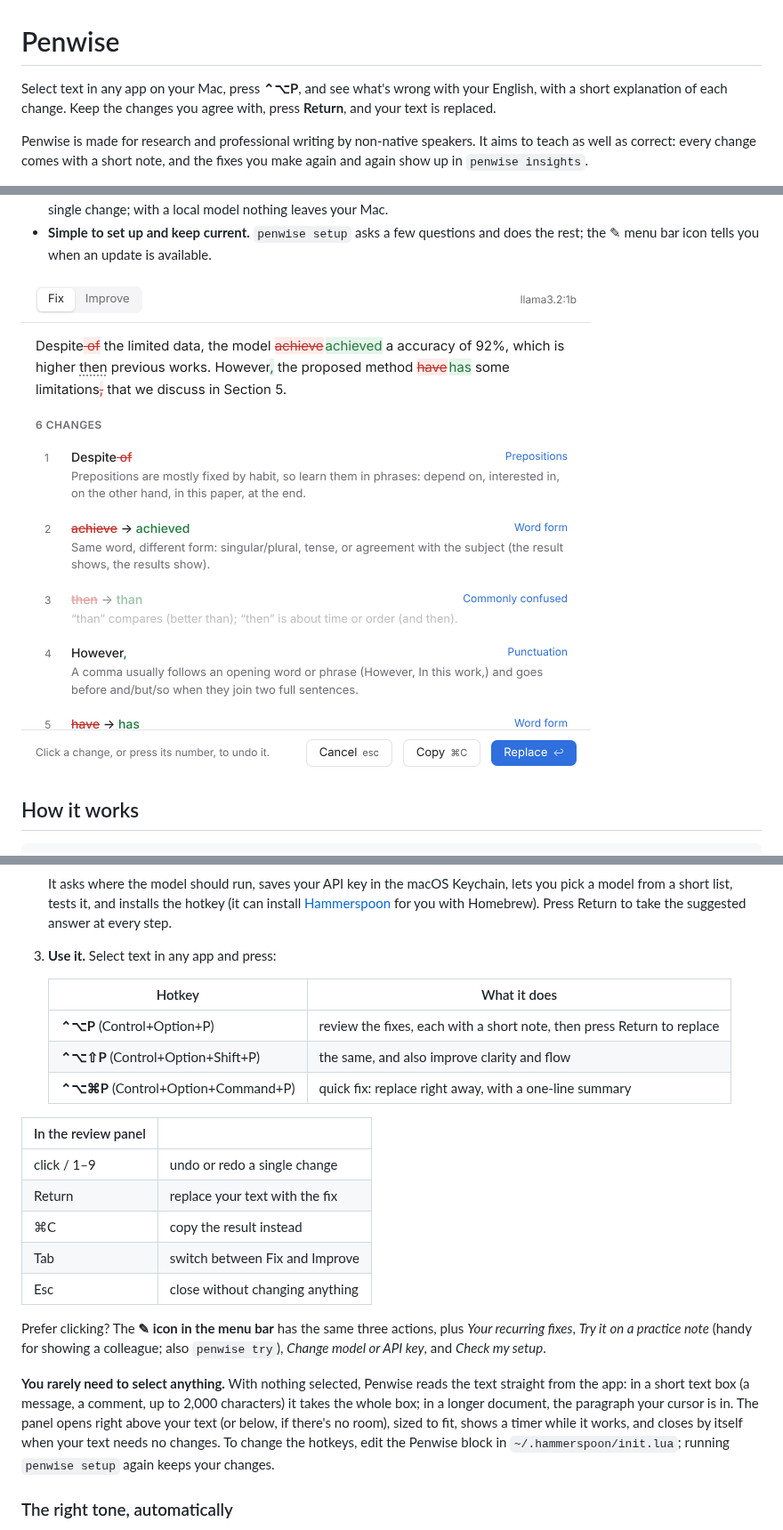
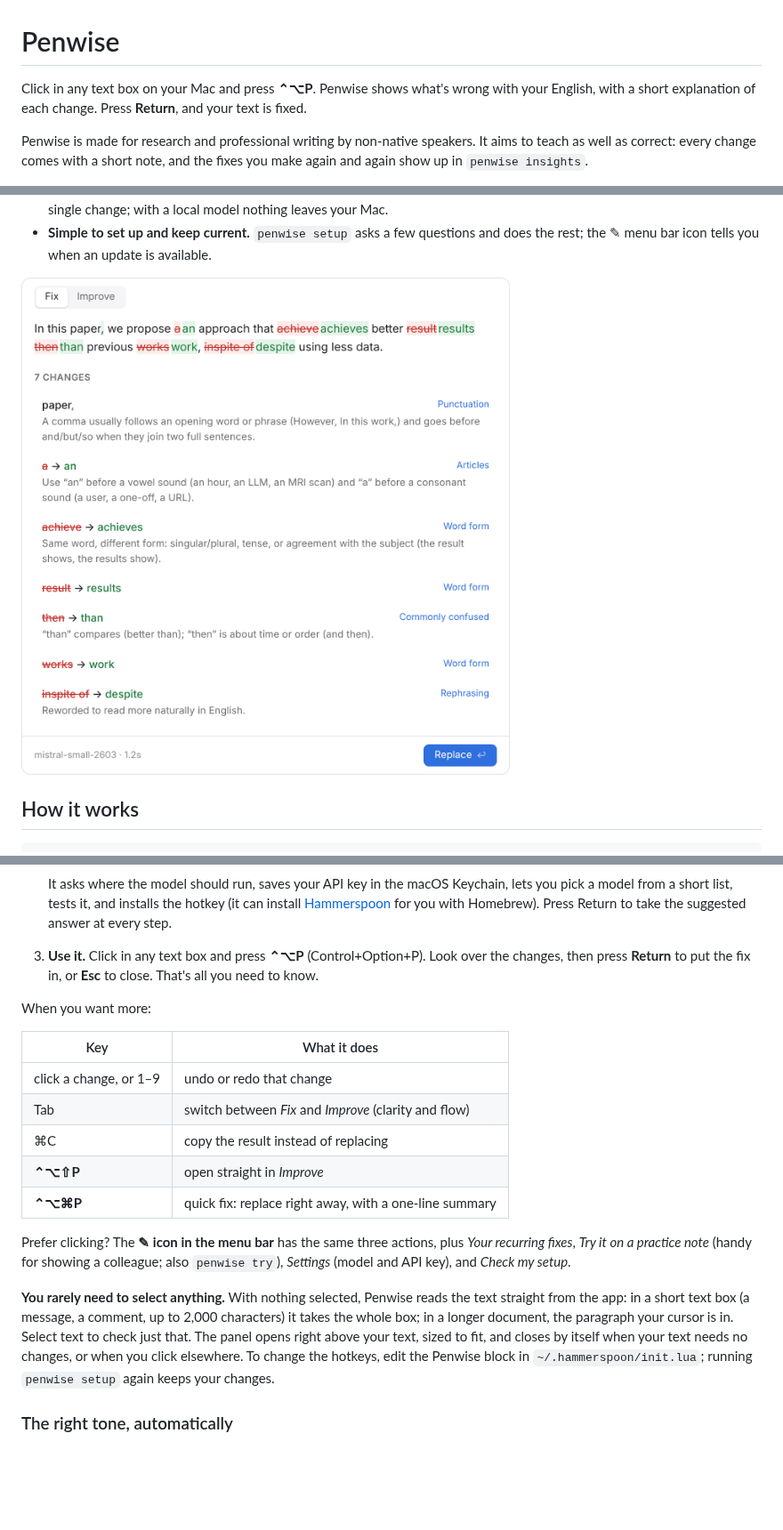
Before and after one commit to LuckyLetter/penwise, a Markdown page: README.md, 3 parts joined by grey strips. Shown at 89% size. GitHub-like rendering; pictures changed too: docs/panel-light.png; blank space fills up the shorter version.

```diff
--- a/README.md
+++ b/README.md
@@ -1,7 +1,7 @@
 # Penwise
 
-Select text in any app on your Mac, press **⌃⌥P**, and see what's wrong with your English, with a short
-explanation of each change. Keep the changes you agree with, press **Return**, and your text is replaced.
+Click in any text box on your Mac and press **⌃⌥P**. Penwise shows what's wrong with your English, with a short
+explanation of each change. Press **Return**, and your text is fixed.
 
 Penwise is made for research and professional writing by non-native speakers. It aims to teach as well as correct:
 every change comes with a short note, and the fixes you make again and again show up in `penwise insights`.
@@ -79,31 +79,28 @@ Three design rules keep it trustworthy:
    short list, tests it, and installs the hotkey (it can install [Hammerspoon](https://www.hammerspoon.org) for you
    with Homebrew). Press Return to take the suggested answer at every step.
 
-3. **Use it.** Select text in any app and press:
+3. **Use it.** Click in any text box and press **⌃⌥P** (Control+Option+P). Look over the changes, then press
+   **Return** to put the fix in, or **Esc** to close. That's all you need to know.
 
-   | Hotkey | What it does |
-   | ------ | ------------ |
-   | **⌃⌥P**  (Control+Option+P)       | review the fixes, each with a short note, then press Return to replace |
-   | **⌃⌥⇧P** (Control+Option+Shift+P) | the same, and also improve clarity and flow |
-   | **⌃⌥⌘P** (Control+Option+Command+P) | quick fix: replace right away, with a one-line summary |
+When you want more:
 
-| In the review panel |                                   |
-| ------------------- | --------------------------------- |
-| click / 1–9         | undo or redo a single change      |
-| Return              | replace your text with the fix    |
-| ⌘C                  | copy the result instead           |
-| Tab                 | switch between Fix and Improve    |
-| Esc                 | close without changing anything   |
+| Key | What it does |
+| --- | ------------ |
+| click a change, or 1–9 | undo or redo that change |
+| Tab | switch between *Fix* and *Improve* (clarity and flow) |
+| ⌘C | copy the result instead of replacing |
+| **⌃⌥⇧P** | open straight in *Improve* |
+| **⌃⌥⌘P** | quick fix: replace right away, with a one-line summary |
 
 Prefer clicking? The **✎ icon in the menu bar** has the same three actions, plus *Your recurring fixes*,
-*Try it on a practice note* (handy for showing a colleague; also `penwise try`), *Change model or API key*, and
+*Try it on a practice note* (handy for showing a colleague; also `penwise try`), *Settings* (model and API key), and
 *Check my setup*.
 
 **You rarely need to select anything.** With nothing selected, Penwise reads the text straight from the app: in a
 short text box (a message, a comment, up to 2,000 characters) it takes the whole box; in a longer document, the
-paragraph your cursor is in. The panel opens right above your text (or below, if there's no room), sized to fit,
-shows a timer while it works, and closes by itself when your text needs no changes. To change the hotkeys, edit the Penwise block in `~/.hammerspoon/init.lua`; running
-`penwise setup` again keeps your changes.
+paragraph your cursor is in. Select text to check just that. The panel opens right above your text, sized to fit,
+and closes by itself when your text needs no changes, or when you click elsewhere. To change the hotkeys, edit the
+Penwise block in `~/.hammerspoon/init.lua`; running `penwise setup` again keeps your changes.
 
 ### The right tone, automatically
 
```
Also changed, not shown: docs/panel-dark.png, 6 other files.
